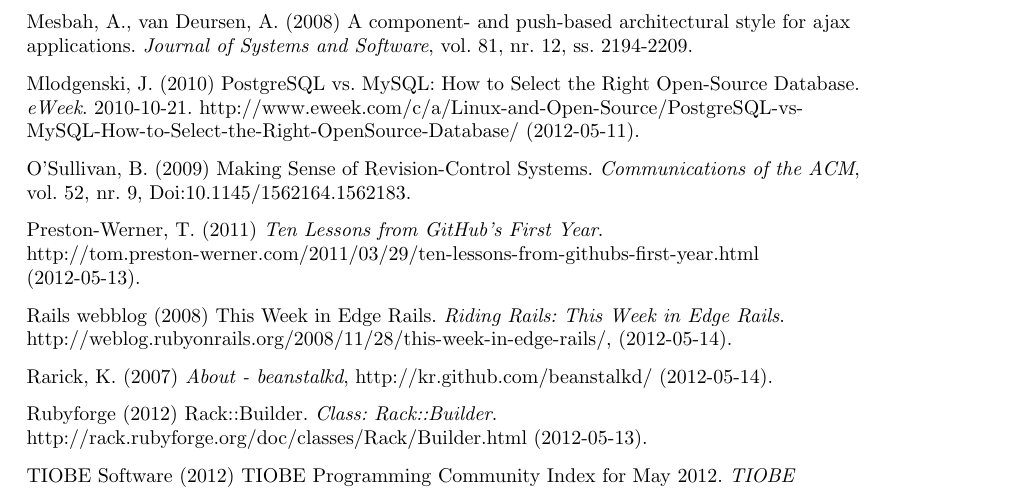
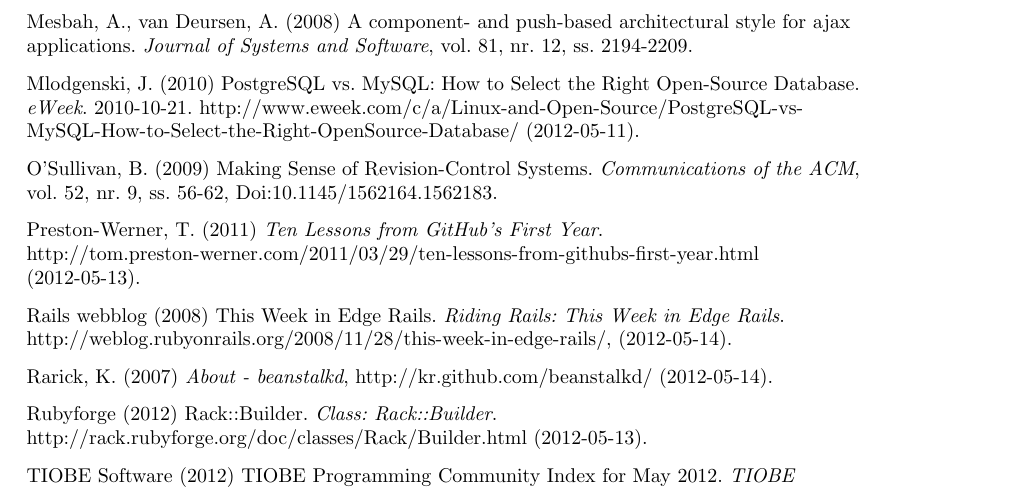
Before and after one commit to water/resources, a LaTeX thesis (report/main.tex, which reads report/include/referenser.tex): part of page 70 of 78, cut so that both start at the same text. Compiled offline with pdfLaTeX.

Commit message:
Add page spec to Sullivan reference

```diff
--- a/report/include/referenser.tex
+++ b/report/include/referenser.tex
@@ -49,7 +49,7 @@
 
 Mlodgenski, J. (2010) PostgreSQL vs. MySQL: How to Select the Right Open-Source Database. \emph{eWeek}. 2010-10-21.  http://www.eweek.com/c/a/Linux-and-Open-Source/PostgreSQL-vs-MySQL-How-to-Select-the-Right-OpenSource-Database/ (2012-05-11).
 
-O'Sullivan, B. (2009) Making Sense of Revision-Control Systems. \emph{Communications of the ACM}, vol. 52, nr. 9, Doi:10.1145/1562164.1562183.
+O'Sullivan, B. (2009) Making Sense of Revision-Control Systems. \emph{Communications of the ACM}, vol. 52, nr. 9, ss. 56-62, Doi:10.1145/1562164.1562183.
 
 Preston-Werner, T. (2011) \emph{Ten Lessons from GitHub's First Year}. http://tom.preston-werner.com/2011/03/29/ten-lessons-from-githubs-first-year.html (2012-05-13).
 
```
